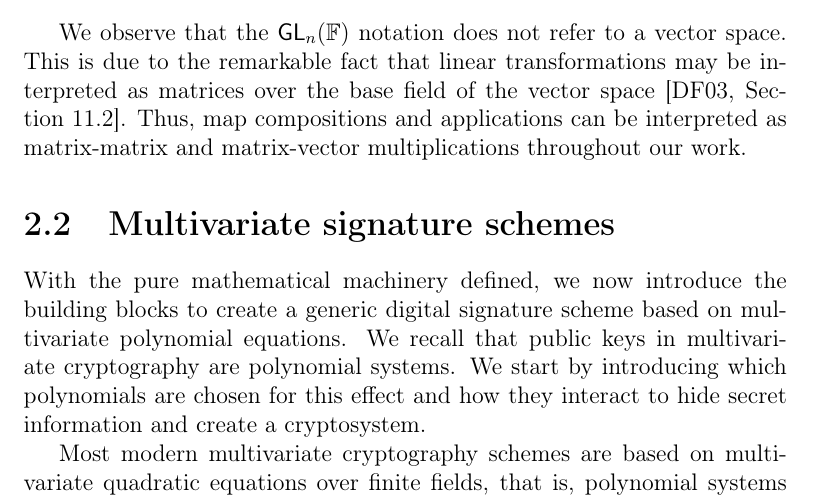
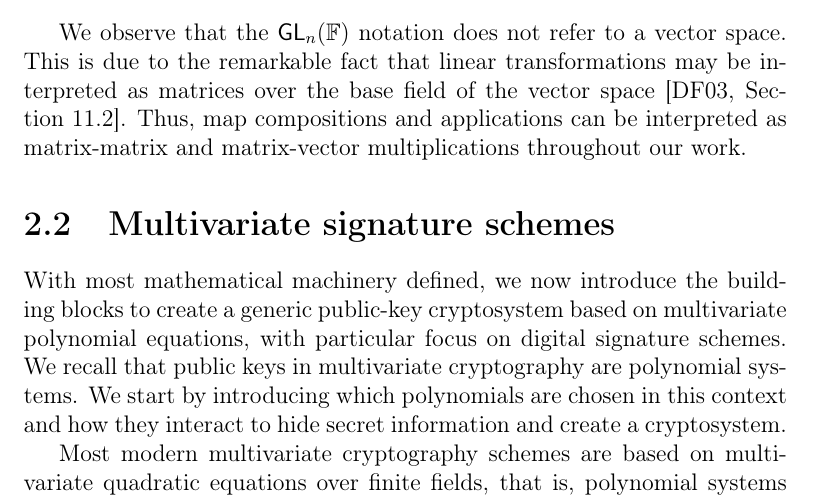
Before and after one commit to zambonin/msc, a LaTeX thesis (main.tex): part of page 15 of 42, cut so that both start at the same text. Compiled offline with pdfLaTeX.

Commit message:
overleaf_to_git: update main.tex from r5652 to r5658

```diff
--- a/main.tex
+++ b/main.tex
@@ -294,7 +294,7 @@ We observe that the $\mathsf{GL}_{n}(\mathbb{F})$ notation does not refer to a v
 
 \section{Multivariate signature schemes}\label{sec:mult}
 
-With the pure mathematical machinery defined, we now introduce the building blocks to create a generic digital signature scheme based on multivariate polynomial equations. We recall that public keys in multivariate cryptography are polynomial systems. We start by introducing which polynomials are chosen for this effect and how they interact to hide secret information and create a cryptosystem.
+With most mathematical machinery defined, we now introduce the building blocks to create a generic public-key cryptosystem based on multivariate polynomial equations, with particular focus on digital signature schemes. We recall that public keys in multivariate cryptography are polynomial systems. We start by introducing which polynomials are chosen in this context and how they interact to hide secret information and create a cryptosystem.
 
 Most modern multivariate cryptography schemes are based on multivariate quadratic equations over finite fields, that is, polynomial systems with $\deg(\cdot) = 2$. We discuss this choice in Subsection~\ref{} in details. We expand  Definition~\ref{def:polymap} to its explicit form, taking in account the degree restriction of the polynomials.
 
```
